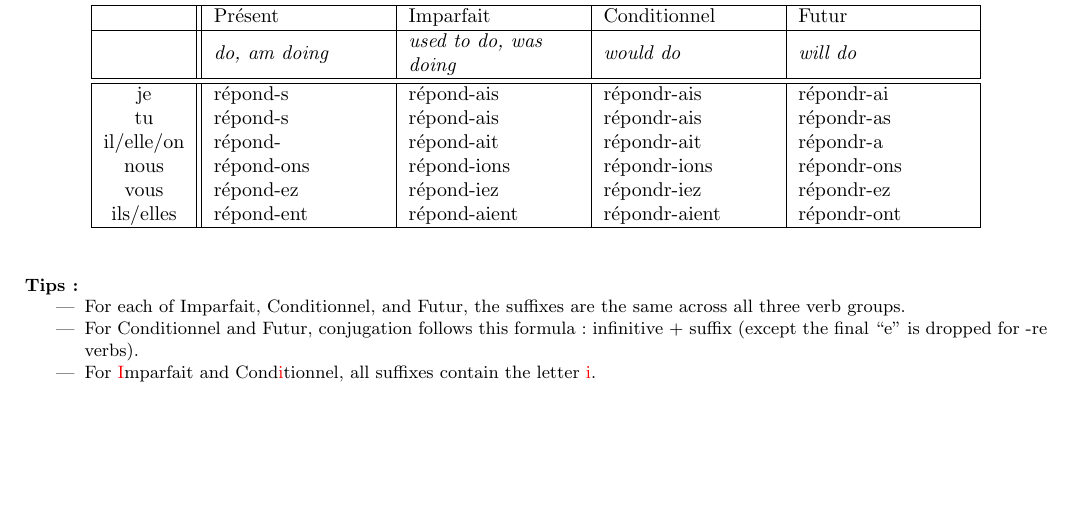
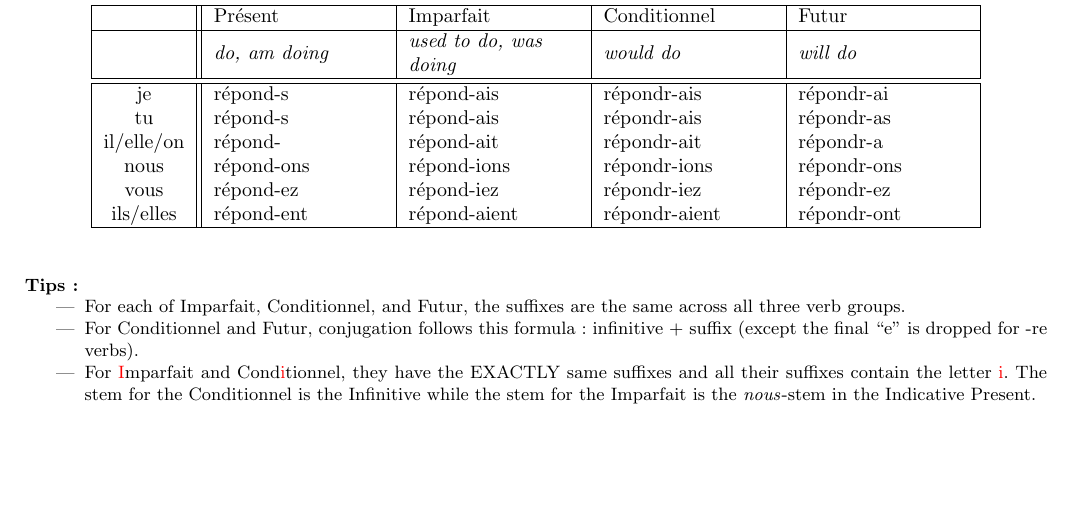
Before and after one commit to paradisepilot/study, a LaTeX document (french/french-grammar/French-Grammar-StudyNotes.tex, which reads french/french-grammar/conjugation-present.tex): part of page 1 of 6, cut so that both start at the same text. Compiled offline with pdfLaTeX.

Commit message:
updated: things

```diff
--- a/french/french-grammar/conjugation-present.tex
+++ b/french/french-grammar/conjugation-present.tex
@@ -100,7 +100,10 @@ ils/elles  &	\stemPresent-ent	&	\stemPresent-aient	&	\stemFutur-aient	&	\stemFut
 \begin{itemize}
 \item	For each of Imparfait, Conditionnel, and Futur, the suffixes are the same across all three verb groups.
 \item	For Conditionnel and Futur, conjugation follows this formula: infinitive + suffix (except the final ``e" is dropped for -re verbs).
-\item	For {\color{red}I}mparfait and Cond{\color{red}i}tionnel, all suffixes contain the letter {\color{red}i}.
+\item	For {\color{red}I}mparfait and Cond{\color{red}i}tionnel, they have the EXACTLY same suffixes
+		and all their suffixes contain the letter {\color{red}i}.
+		The stem for the Conditionnel is the Infinitive
+		while the stem for the Imparfait is the \textit{nous}-stem in the Indicative Present.
 \end{itemize}
 }
           %%%%% ~~~~~~~~~~~~~~~~~~~~ %%%%%
```
Also changed, not shown: french/french-grammar/Conjugation-StudyNotes.pdf.
